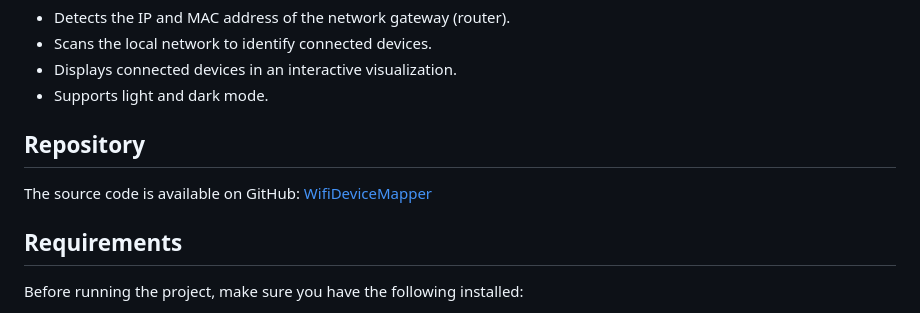
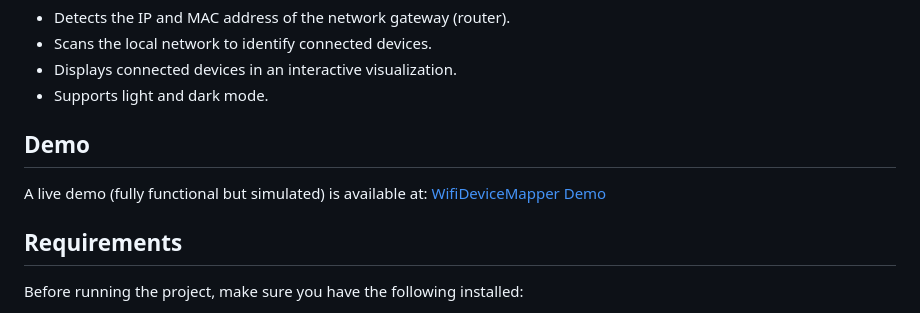
Before and after one commit to dddevid/WifiDeviceMapper, a Markdown page: README.md, the part around the change. GitHub-like rendering.

```diff
--- a/README.md
+++ b/README.md
@@ -8,8 +8,8 @@ This project allows you to visualize devices connected to the local network thro
 - Displays connected devices in an interactive visualization.
 - Supports light and dark mode.
 
-## Repository
-The source code is available on GitHub: [WifiDeviceMapper](https://github.com/dddevid/WifiDeviceMapper.git)
+## Demo
+A live demo (fully functional but simulated) is available at: [WifiDeviceMapper Demo](https://dddevid.github.io/WifiDeviceMapper/)
 
 ## Requirements
 Before running the project, make sure you have the following installed:
```
